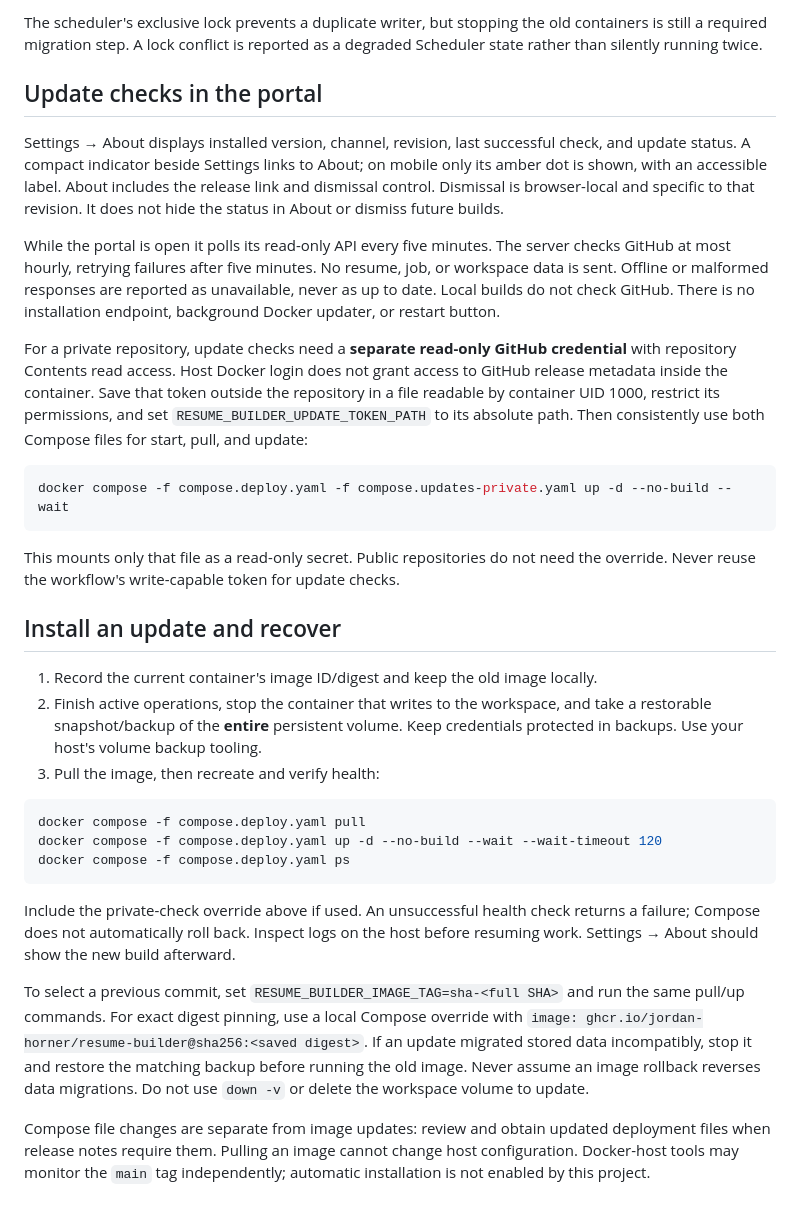
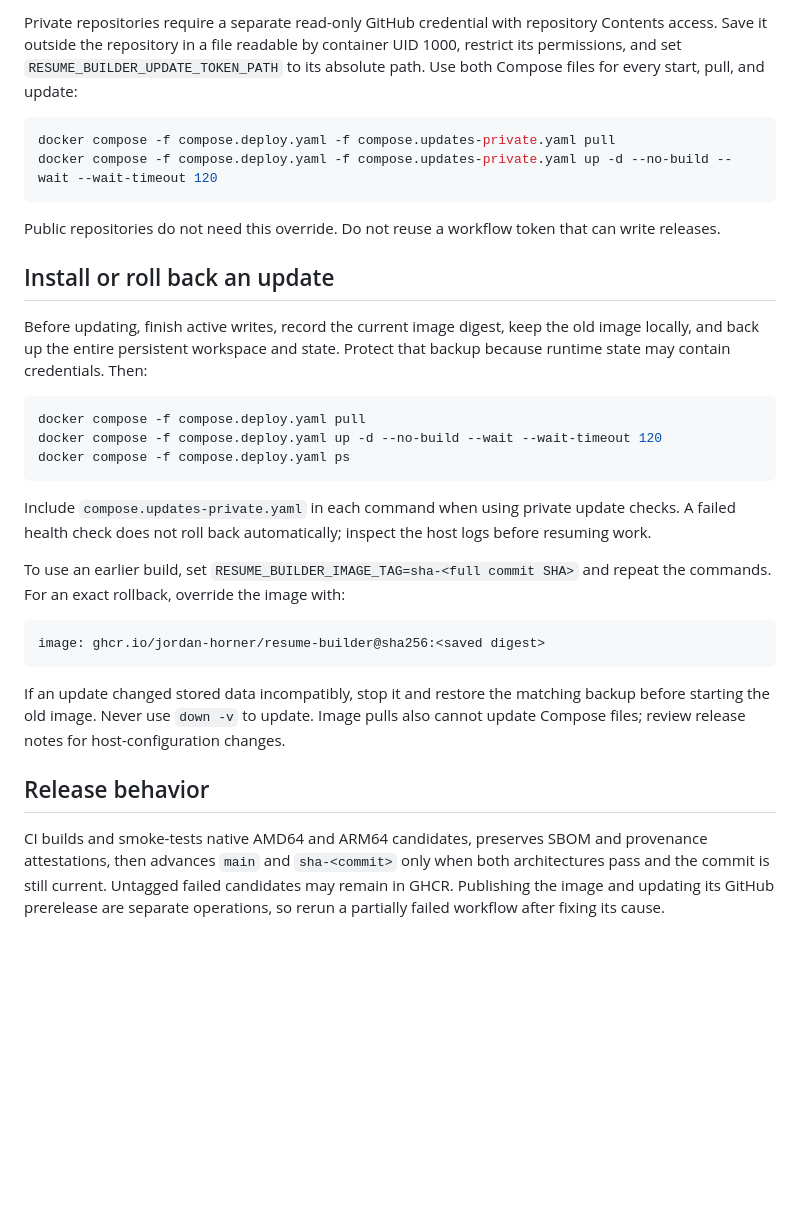
Before and after one commit to Jordan-Horner/resume-builder, a Markdown page: docs/container-deployment.md, the part around one of its changes. Drawn GitHub-style; blank space fills up the shorter version.

Commit message:
Trim container deployment guide

````diff
--- a/docs/container-deployment.md
+++ b/docs/container-deployment.md
@@ -102,42 +49,22 @@ settings remain host deployment concerns rather than portal settings.
-The scheduler's exclusive lock prevents a duplicate writer, but stopping the old
-containers is still a required migration step. A lock conflict is reported as a
-degraded Scheduler state rather than silently running twice.
-
-## Update checks in the portal
-
-Settings → About displays installed version, channel, revision, last successful
-check, and update status. A compact indicator beside Settings links to About;
-on mobile only its amber dot is shown, with an accessible label. About includes
-the release link and dismissal control. Dismissal is browser-local and specific to that revision. It does not
-hide the status in About or dismiss future builds.
-
-While the portal is open it polls its read-only API every five minutes. The
-server checks GitHub at most hourly, retrying failures after five minutes. No
-resume, job, or workspace data is sent. Offline or malformed responses are
-reported as unavailable, never as up to date. Local builds do not check GitHub.
-There is no installation endpoint, background Docker updater, or restart button.
-
-For a private repository, update checks need a **separate read-only GitHub
-credential** with repository Contents read access. Host Docker login does not
-grant access to GitHub release metadata inside the container. Save that token
-outside the repository in a file readable by container UID 1000, restrict its
-permissions, and set `RESUME_BUILDER_UPDATE_TOKEN_PATH` to its absolute path.
-Then consistently use both Compose files for start, pull, and update:
+Private repositories require a separate read-only GitHub credential with
+repository Contents access. Save it outside the repository in a file readable
+by container UID 1000, restrict its permissions, and set
+`RESUME_BUILDER_UPDATE_TOKEN_PATH` to its absolute path. Use both Compose files
+for every start, pull, and update:
 
 ```sh
-docker compose -f compose.deploy.yaml -f compose.updates-private.yaml up -d --no-build --wait
+docker compose -f compose.deploy.yaml -f compose.updates-private.yaml pull
+docker compose -f compose.deploy.yaml -f compose.updates-private.yaml up -d --no-build --wait --wait-timeout 120
 ```
 
-This mounts only that file as a read-only secret. Public repositories do not need
-the override. Never reuse the workflow's write-capable token for update checks.
+Public repositories do not need this override. Do not reuse a workflow token
+that can write releases.
 
-## Install an update and recover
+## Install or roll back an update
 
-1. Record the current container's image ID/digest and keep the old image locally.
-2. Finish active operations, stop the container that writes to the workspace, and
-   take a restorable snapshot/backup of the **entire** persistent volume. Keep
-   credentials protected in backups. Use your host's volume backup tooling.
-3. Pull the image, then recreate and verify health:
+Before updating, finish active writes, record the current image digest, keep the
+old image locally, and back up the entire persistent workspace and state.
+Protect that backup because runtime state may contain credentials. Then:
 
 ```sh
 docker compose -f compose.deploy.yaml pull
@@ -145,18 +72,28 @@ docker compose -f compose.deploy.yaml up -d --no-build --wait --wait-timeout 120
 docker compose -f compose.deploy.yaml ps
 ```
 
-Include the private-check override above if used. An unsuccessful health check
-returns a failure; Compose does not automatically roll back. Inspect logs on the
-host before resuming work. Settings → About should show the new build afterward.
+Include `compose.updates-private.yaml` in each command when using private update
+checks. A failed health check does not roll back automatically; inspect the host
+logs before resuming work.
 
-To select a previous commit, set `RESUME_BUILDER_IMAGE_TAG=sha-<full SHA>` and run
-the same pull/up commands. For exact digest pinning, use a local Compose override
-with `image: ghcr.io/jordan-horner/resume-builder@sha256:<saved digest>`.
-If an update migrated stored data incompatibly, stop it and restore the matching
-backup before running the old image. Never assume an image rollback reverses
-data migrations. Do not use `down -v` or delete the workspace volume to update.
+To use an earlier build, set
+`RESUME_BUILDER_IMAGE_TAG=sha-<full commit SHA>` and repeat the commands. For an
+exact rollback, override the image with:
 
-Compose file changes are separate from image updates: review and obtain updated
-deployment files when release notes require them. Pulling an image cannot change
-host configuration. Docker-host tools may monitor the `main` tag independently;
-automatic installation is not enabled by this project.
+```yaml
+image: ghcr.io/jordan-horner/resume-builder@sha256:<saved digest>
+```
+
+If an update changed stored data incompatibly, stop it and restore the matching
+backup before starting the old image. Never use `down -v` to update. Image pulls
+also cannot update Compose files; review release notes for host-configuration
+changes.
+
+## Release behavior
+
+CI builds and smoke-tests native AMD64 and ARM64 candidates, preserves SBOM and
+provenance attestations, then advances `main` and `sha-<commit>` only when both
+architectures pass and the commit is still current. Untagged failed candidates
+may remain in GHCR. Publishing the image and updating its GitHub prerelease are
+separate operations, so rerun a partially failed workflow after fixing its
+cause.
````
Also changed, not shown: other parts of docs/container-deployment.md (+29 -82 lines).
